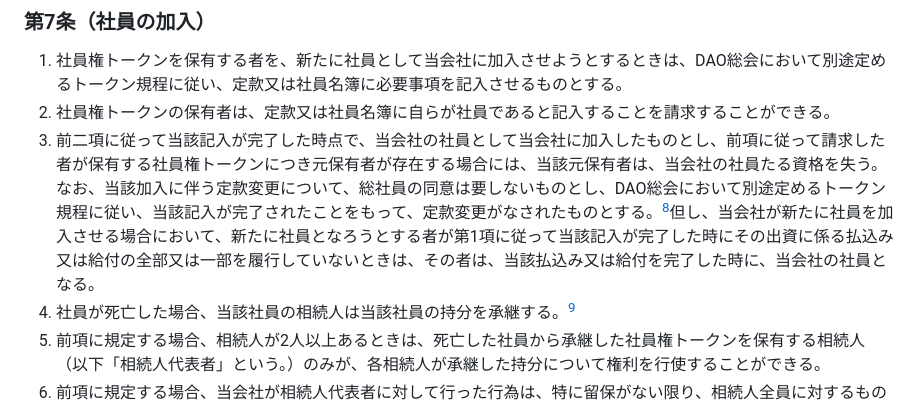
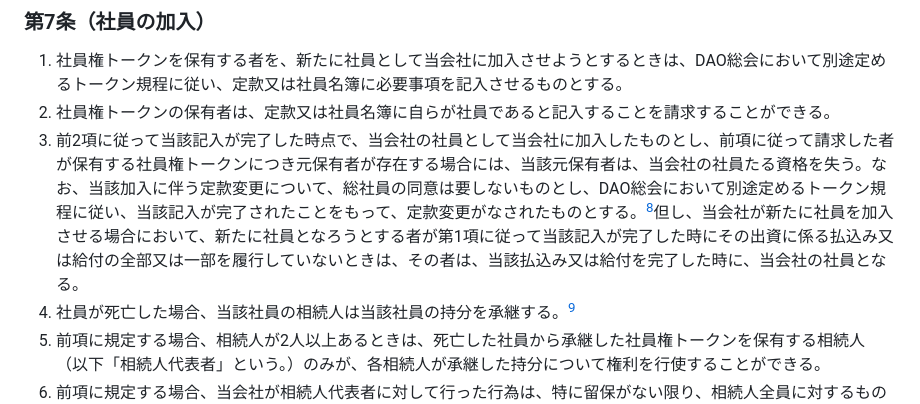
Before and after one commit to JarrySand/LLCDAO-byLaw, a Markdown page: 01_【社員権トークン＋ガバナンストークン】合同会社型DAO定款ひな形ver2.0.md, the part around the change. GitHub-like rendering.

```diff
--- a/01_【社員権トークン＋ガバナンストークン】合同会社型DAO定款ひな形ver2.0.md
+++ b/01_【社員権トークン＋ガバナンストークン】合同会社型DAO定款ひな形ver2.0.md
@@ -41,7 +41,7 @@
 
 1. 社員権トークンを保有する者を、新たに社員として当会社に加入させようとするときは、DAO総会において別途定めるトークン規程に従い、定款又は社員名簿に必要事項を記入させるものとする。
 2. 社員権トークンの保有者は、定款又は社員名簿に自らが社員であると記入することを請求することができる。
-3. 前二項に従って当該記入が完了した時点で、当会社の社員として当会社に加入したものとし、前項に従って請求した者が保有する社員権トークンにつき元保有者が存在する場合には、当該元保有者は、当会社の社員たる資格を失う。なお、当該加入に伴う定款変更について、総社員の同意は要しないものとし、DAO総会において別途定めるトークン規程に従い、当該記入が完了されたことをもって、定款変更がなされたものとする。[^8]但し、当会社が新たに社員を加入させる場合において、新たに社員となろうとする者が第1項に従って当該記入が完了した時にその出資に係る払込み又は給付の全部又は一部を履行していないときは、その者は、当該払込み又は給付を完了した時に、当会社の社員となる。
+3. 前2項に従って当該記入が完了した時点で、当会社の社員として当会社に加入したものとし、前項に従って請求した者が保有する社員権トークンにつき元保有者が存在する場合には、当該元保有者は、当会社の社員たる資格を失う。なお、当該加入に伴う定款変更について、総社員の同意は要しないものとし、DAO総会において別途定めるトークン規程に従い、当該記入が完了されたことをもって、定款変更がなされたものとする。[^8]但し、当会社が新たに社員を加入させる場合において、新たに社員となろうとする者が第1項に従って当該記入が完了した時にその出資に係る払込み又は給付の全部又は一部を履行していないときは、その者は、当該払込み又は給付を完了した時に、当会社の社員となる。
 4. 社員が死亡した場合、当該社員の相続人は当該社員の持分を承継する。[^9]
 5. 前項に規定する場合、相続人が2人以上あるときは、死亡した社員から承継した社員権トークンを保有する相続人（以下「相続人代表者」という。）のみが、各相続人が承継した持分について権利を行使することができる。
 6. 前項に規定する場合、当会社が相続人代表者に対して行った行為は、特に留保がない限り、相続人全員に対するものとみなし、相続人代表者が社員として当会社に対してなした行為は、特に留保がない限り、当該相続人全員のものとみなす。
```
